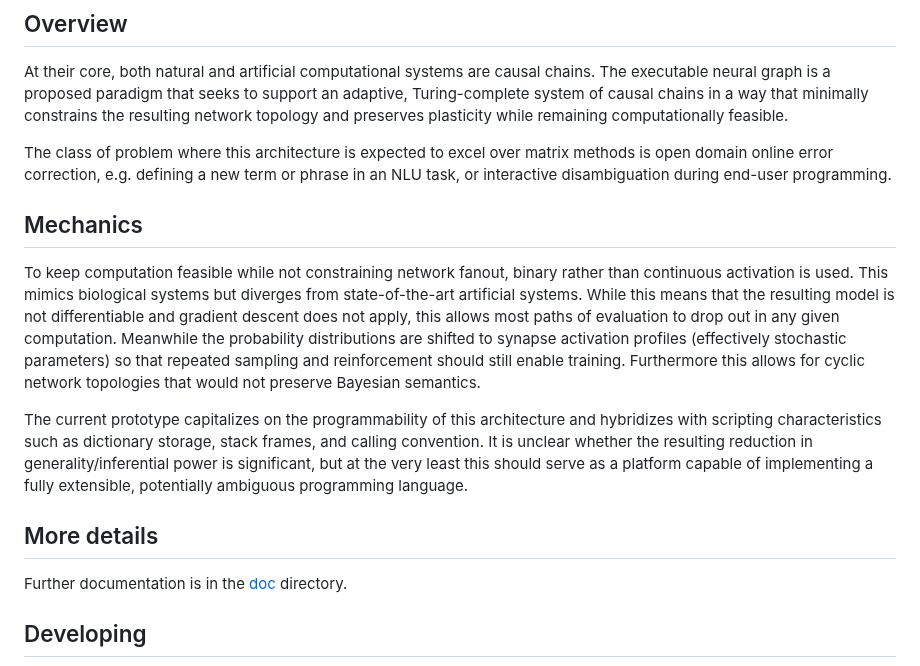
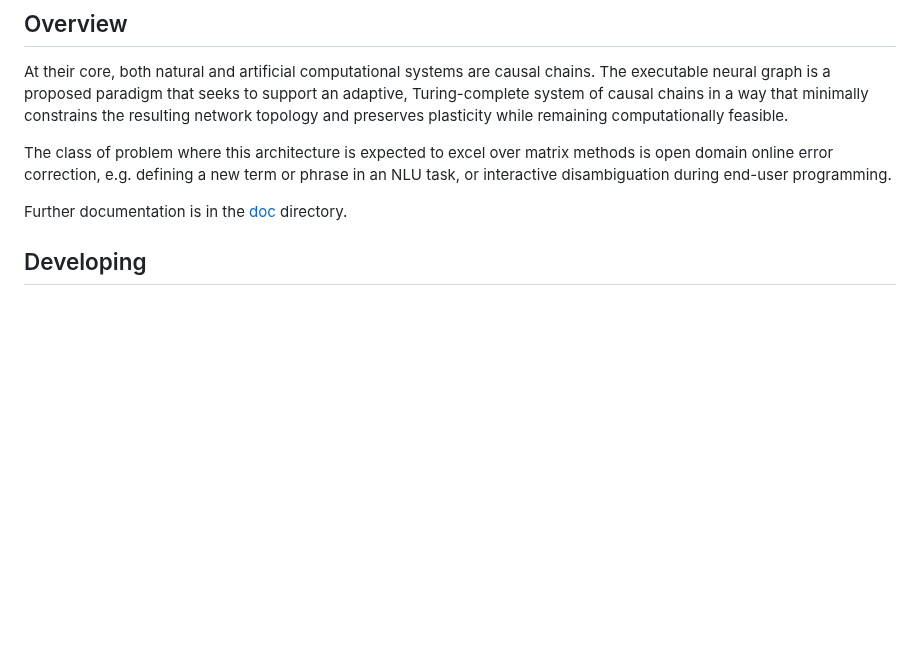
Before and after one commit to AsturaPhoenix/xng, a Markdown page: README.md, the part around the change. Rendered like a GitHub page; blank space fills up the shorter version.

```diff
--- a/README.md
+++ b/README.md
@@ -7,14 +7,6 @@ A prototype graph-based general purpose intelligence.
 At their core, both natural and artificial computational systems are causal chains. The executable neural graph is a proposed paradigm that seeks to support an adaptive, Turing-complete system of causal chains in a way that minimally constrains the resulting network topology and preserves plasticity while remaining computationally feasible.
 
 The class of problem where this architecture is expected to excel over matrix methods is open domain online error correction, e.g. defining a new term or phrase in an NLU task, or interactive disambiguation during end-user programming.
-
-## Mechanics
-
-To keep computation feasible while not constraining network fanout, binary rather than continuous activation is used. This mimics biological systems but diverges from state-of-the-art artificial systems. While this means that the resulting model is not differentiable and gradient descent does not apply, this allows most paths of evaluation to drop out in any given computation. Meanwhile the probability distributions are shifted to synapse activation profiles (effectively stochastic parameters) so that repeated sampling and reinforcement should still enable training. Furthermore this allows for cyclic network topologies that would not preserve Bayesian semantics.
-
-The current prototype capitalizes on the programmability of this architecture and hybridizes with scripting characteristics such as dictionary storage, stack frames, and calling convention. It is unclear whether the resulting reduction in generality/inferential power is significant, but at the very least this should serve as a platform capable of implementing a fully extensible, potentially ambiguous programming language.
-
-## More details
 
 Further documentation is in the [doc](doc) directory.
 
```
Also changed, not shown: doc/calling_convention.png (added), doc/naive_bandit.png (added), 1 other file.
